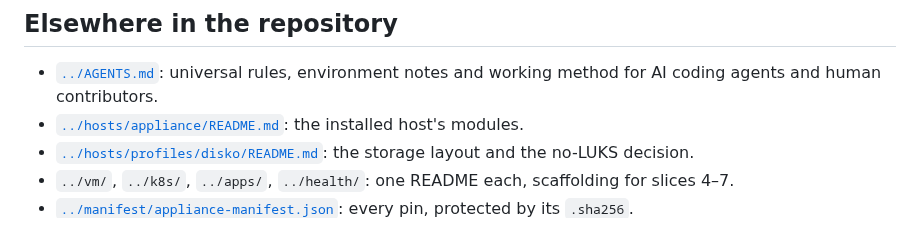
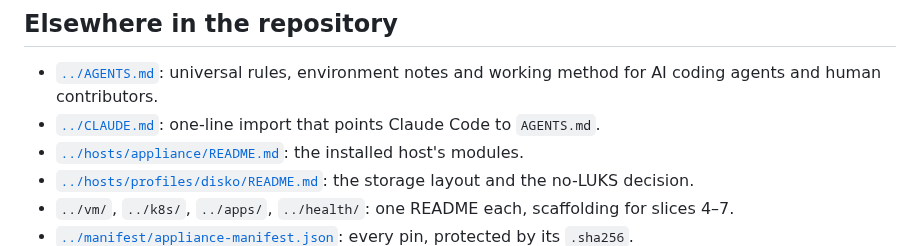
Before and after one commit to EduardWitteveen/dawo-appliance, a Markdown page: docs/README.md, the part around the change. GitHub-like rendering.

Commit message:
docs: add CLAUDE.md to the documentation index cross-references

```diff
--- a/docs/README.md
+++ b/docs/README.md
@@ -53,6 +53,7 @@ One line per document. Generated files are marked; never edit those by hand.
 ## Elsewhere in the repository
 
 - [`../AGENTS.md`](../AGENTS.md): universal rules, environment notes and working method for AI coding agents and human contributors.
+- [`../CLAUDE.md`](../CLAUDE.md): one-line import that points Claude Code to `AGENTS.md`.
 - [`../hosts/appliance/README.md`](../hosts/appliance/README.md): the installed host's modules.
 - [`../hosts/profiles/disko/README.md`](../hosts/profiles/disko/README.md): the storage layout and the no-LUKS decision.
 - `../vm/`, `../k8s/`, `../apps/`, `../health/`: one README each, scaffolding for slices 4–7.
```
